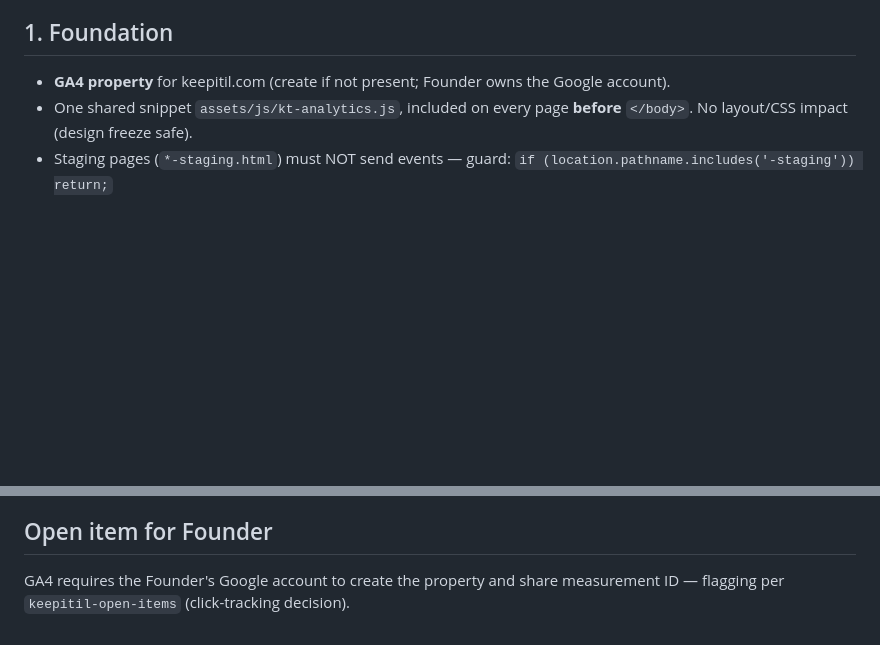
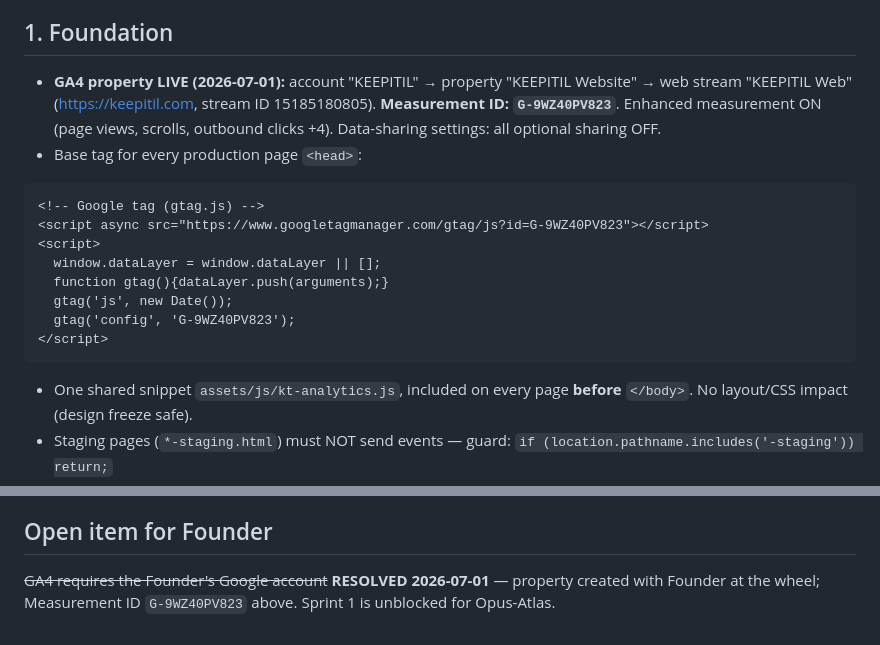
Before and after one commit to KEEPITIL/keepitil.github.io, a Markdown page: _docs/ANALYTICS-CLICK-TRACKING-SPEC.md, 2 parts joined by grey strips. Rendered like a GitHub page; blank space fills up the shorter version.

Commit message:
docs: executive ops pack — analytics spec, mission control polish, scene rooms, automation, ops playbook, partnership CRM, halloween framework

````diff
--- a/_docs/ANALYTICS-CLICK-TRACKING-SPEC.md
+++ b/_docs/ANALYTICS-CLICK-TRACKING-SPEC.md
@@ -9,7 +9,18 @@
 Answer, with data: which events get clicks, which CTAs convert, where subscribers come from, and which affiliate links earn. Everything below is one GA4 property + one small JS snippet.
 
 ## 1. Foundation
-- **GA4 property** for keepitil.com (create if not present; Founder owns the Google account).
+- **GA4 property LIVE (2026-07-01):** account "KEEPITIL" → property "KEEPITIL Website" → web stream "KEEPITIL Web" (https://keepitil.com, stream ID 15185180805). **Measurement ID: `G-9WZ40PV823`**. Enhanced measurement ON (page views, scrolls, outbound clicks +4). Data-sharing settings: all optional sharing OFF.
+- Base tag for every production page `<head>`:
+```html
+<!-- Google tag (gtag.js) -->
+<script async src="https://www.googletagmanager.com/gtag/js?id=G-9WZ40PV823"></script>
+<script>
+  window.dataLayer = window.dataLayer || [];
+  function gtag(){dataLayer.push(arguments);}
+  gtag('js', new Date());
+  gtag('config', 'G-9WZ40PV823');
+</script>
+```
 - One shared snippet `assets/js/kt-analytics.js`, included on every page **before** `</body>`. No layout/CSS impact (design freeze safe).
 - Staging pages (`*-staging.html`) must NOT send events — guard: `if (location.pathname.includes('-staging')) return;`
 
@@ -60,4 +71,4 @@ Scheduled weekly report (existing scheduled-task infra) posts to Notion Strategy
 - [ ] First weekly rollup posted to Strategy Log
 
 ## Open item for Founder
-GA4 requires the Founder's Google account to create the property and share measurement ID — flagging per `keepitil-open-items` (click-tracking decision).
+~~GA4 requires the Founder's Google account~~ **RESOLVED 2026-07-01** — property created with Founder at the wheel; Measurement ID `G-9WZ40PV823` above. Sprint 1 is unblocked for Opus-Atlas.
````
